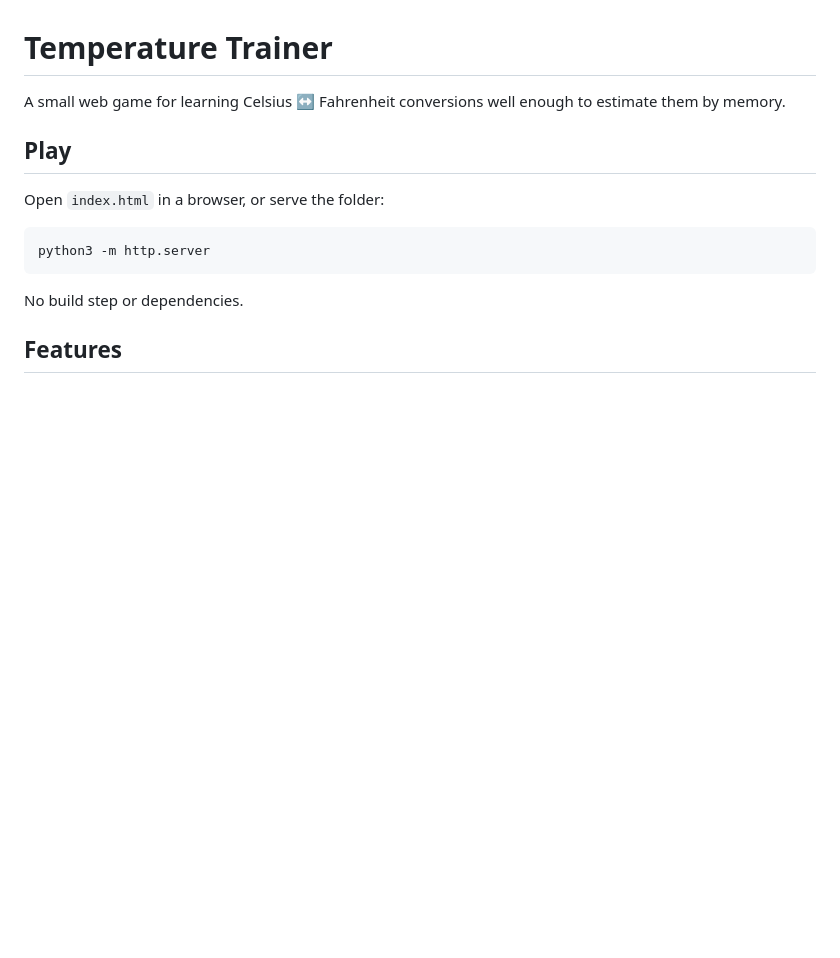
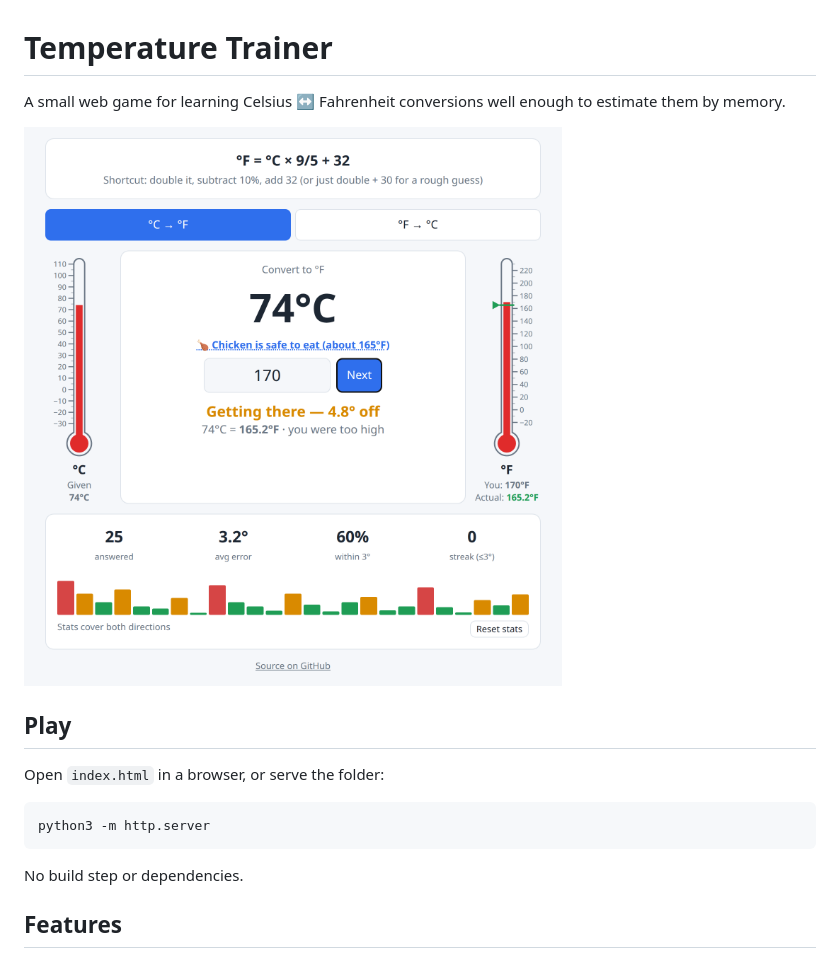
Before and after one commit to mampersat/temperature-game, a Markdown page: README.md, the part around the change. Drawn GitHub-style; pictures changed too: screenshot.png (added); blank space fills up the shorter version.

Commit message:
Add screenshot to README
Co-Authored-By: Claude Sonnet 5.5 <noreply@anthropic.com>

```diff
--- a/README.md
+++ b/README.md
@@ -1,6 +1,8 @@
 # Temperature Trainer
 
 A small web game for learning Celsius ↔ Fahrenheit conversions well enough to estimate them by memory.
+
+![Screenshot of a game in progress, showing a chicken-temperature question after a guess](screenshot.png)
 
 ## Play
 
```
